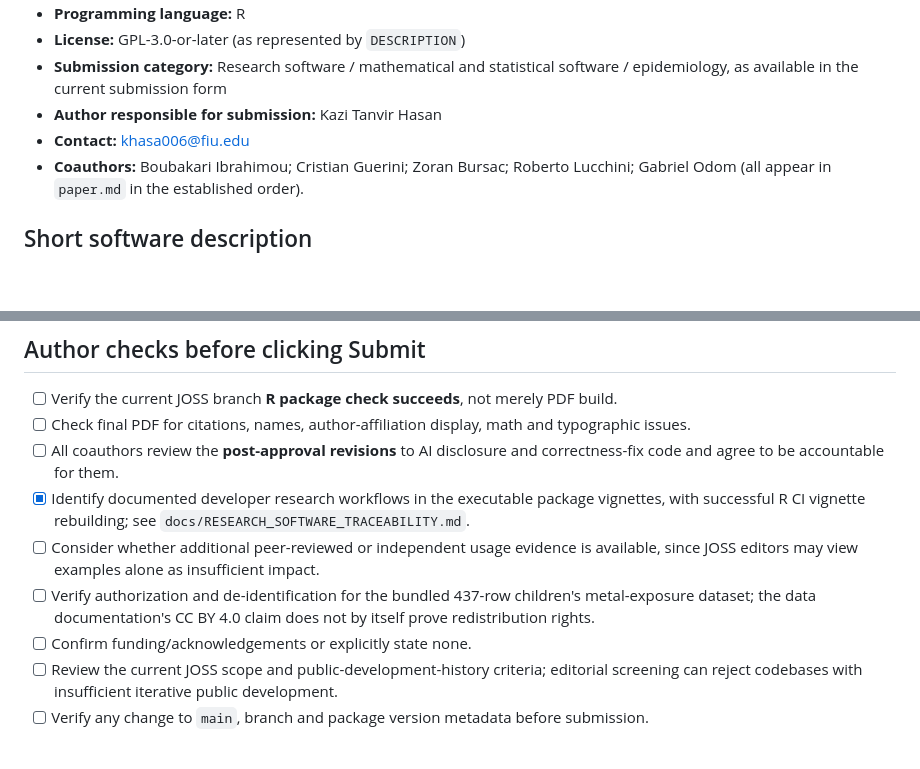
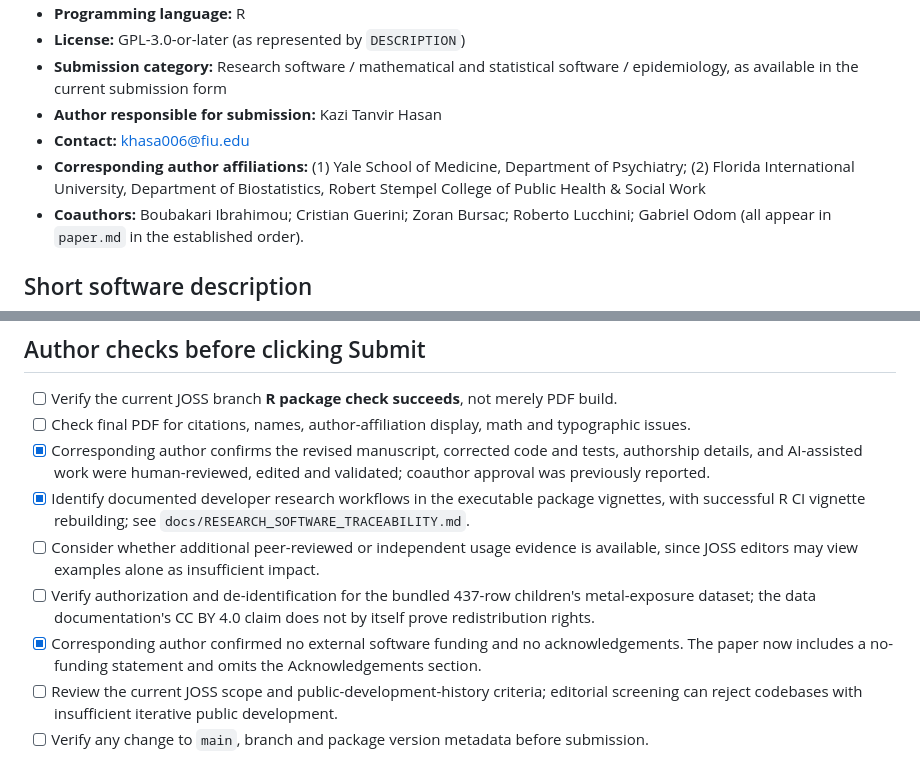
Before and after one commit to khasa006/simBKMRdata, a Markdown page: docs/JOSS_SUBMISSION_FORM.md, 2 parts joined by grey strips. Rendered like a GitHub page; blank space fills up the shorter version.

Commit message:
Record author-confirmed Yale/FIU Biostatistics affiliations, funding and validation

```diff
--- a/docs/JOSS_SUBMISSION_FORM.md
+++ b/docs/JOSS_SUBMISSION_FORM.md
@@ -15,6 +15,7 @@
 - **Submission category:** Research software / mathematical and statistical software / epidemiology, as available in the current submission form
 - **Author responsible for submission:** Kazi Tanvir Hasan
 - **Contact:** khasa006@fiu.edu
+- **Corresponding author affiliations:** (1) Yale School of Medicine, Department of Psychiatry; (2) Florida International University, Department of Biostatistics, Robert Stempel College of Public Health & Social Work
 - **Coauthors:** Boubakari Ibrahimou; Cristian Guerini; Zoran Bursac; Roberto Lucchini; Gabriel Odom (all appear in `paper.md` in the established order).
 
 ## Short software description
@@ -37,11 +38,11 @@ Research archive (separate from the software): https://doi.org/10.5281/zenodo.24
 
 - [ ] Verify the current JOSS branch **R package check succeeds**, not merely PDF build.
 - [ ] Check final PDF for citations, names, author-affiliation display, math and typographic issues.
-- [ ] All coauthors review the **post-approval revisions** to AI disclosure and correctness-fix code and agree to be accountable for them.
+- [x] Corresponding author confirms the revised manuscript, corrected code and tests, authorship details, and AI-assisted work were human-reviewed, edited and validated; coauthor approval was previously reported.
 - [x] Identify documented developer research workflows in the executable package vignettes, with successful R CI vignette rebuilding; see `docs/RESEARCH_SOFTWARE_TRACEABILITY.md`.
 - [ ] Consider whether additional peer-reviewed or independent usage evidence is available, since JOSS editors may view examples alone as insufficient impact.
 - [ ] Verify authorization and de-identification for the bundled 437-row children's metal-exposure dataset; the data documentation's CC BY 4.0 claim does not by itself prove redistribution rights.
-- [ ] Confirm funding/acknowledgements or explicitly state none.
+- [x] Corresponding author confirmed no external software funding and no acknowledgements. The paper now includes a no-funding statement and omits the Acknowledgements section.
 - [ ] Review the current JOSS scope and public-development-history criteria; editorial screening can reject codebases with insufficient iterative public development.
 - [ ] Verify any change to `main`, branch and package version metadata before submission.
 
```
